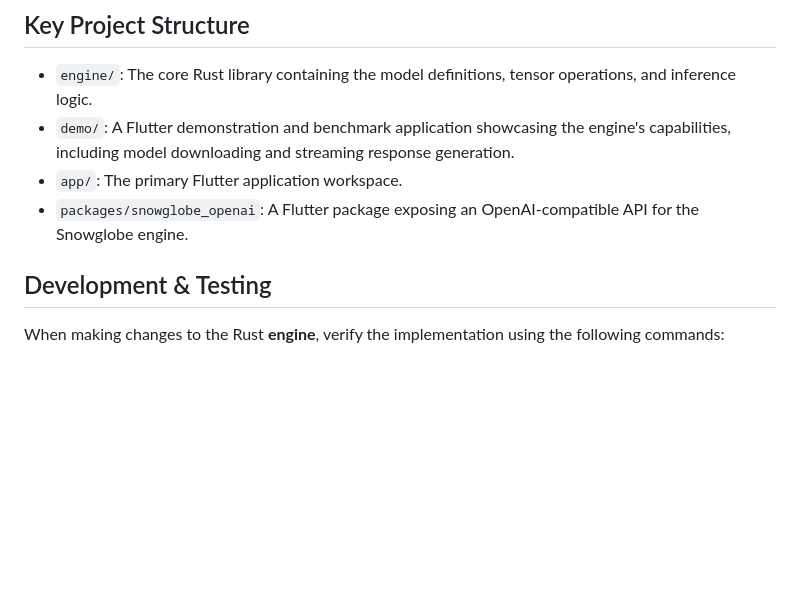
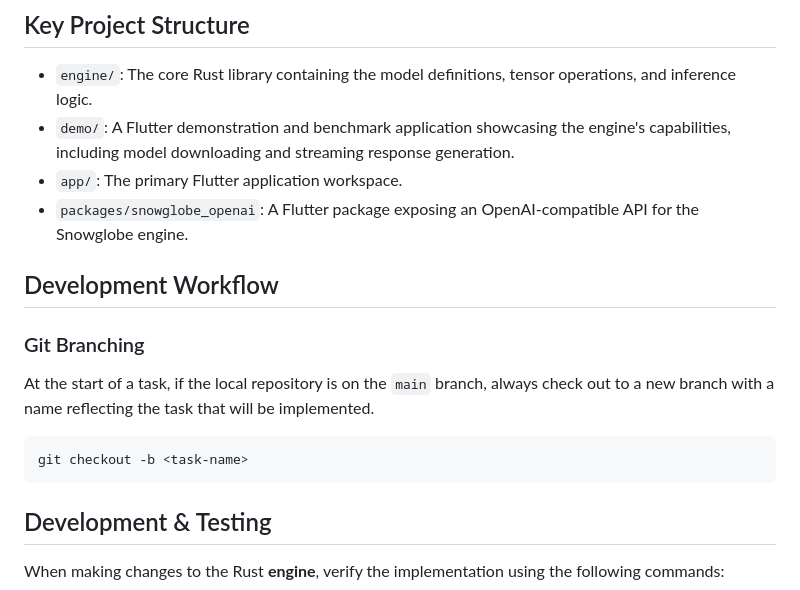
Before and after one commit to tianhaoz95/snowglobe, a Markdown page: GEMINI.md, the part around the change. GitHub-like rendering; blank space fills up the shorter version.

Commit message:
docs: add development workflow for git branching to GEMINI.md (#7)

````diff
--- a/GEMINI.md
+++ b/GEMINI.md
@@ -15,6 +15,14 @@ The project follows a hybrid architecture combining a high-performance Rust core
 - `demo/`: A Flutter demonstration and benchmark application showcasing the engine's capabilities, including model downloading and streaming response generation.
 - `app/`: The primary Flutter application workspace.
 - `packages/snowglobe_openai`: A Flutter package exposing an OpenAI-compatible API for the Snowglobe engine.
+
+## Development Workflow
+
+### Git Branching
+At the start of a task, if the local repository is on the `main` branch, always check out to a new branch with a name reflecting the task that will be implemented.
+```bash
+git checkout -b <task-name>
+```
 
 ## Development & Testing
 
````
